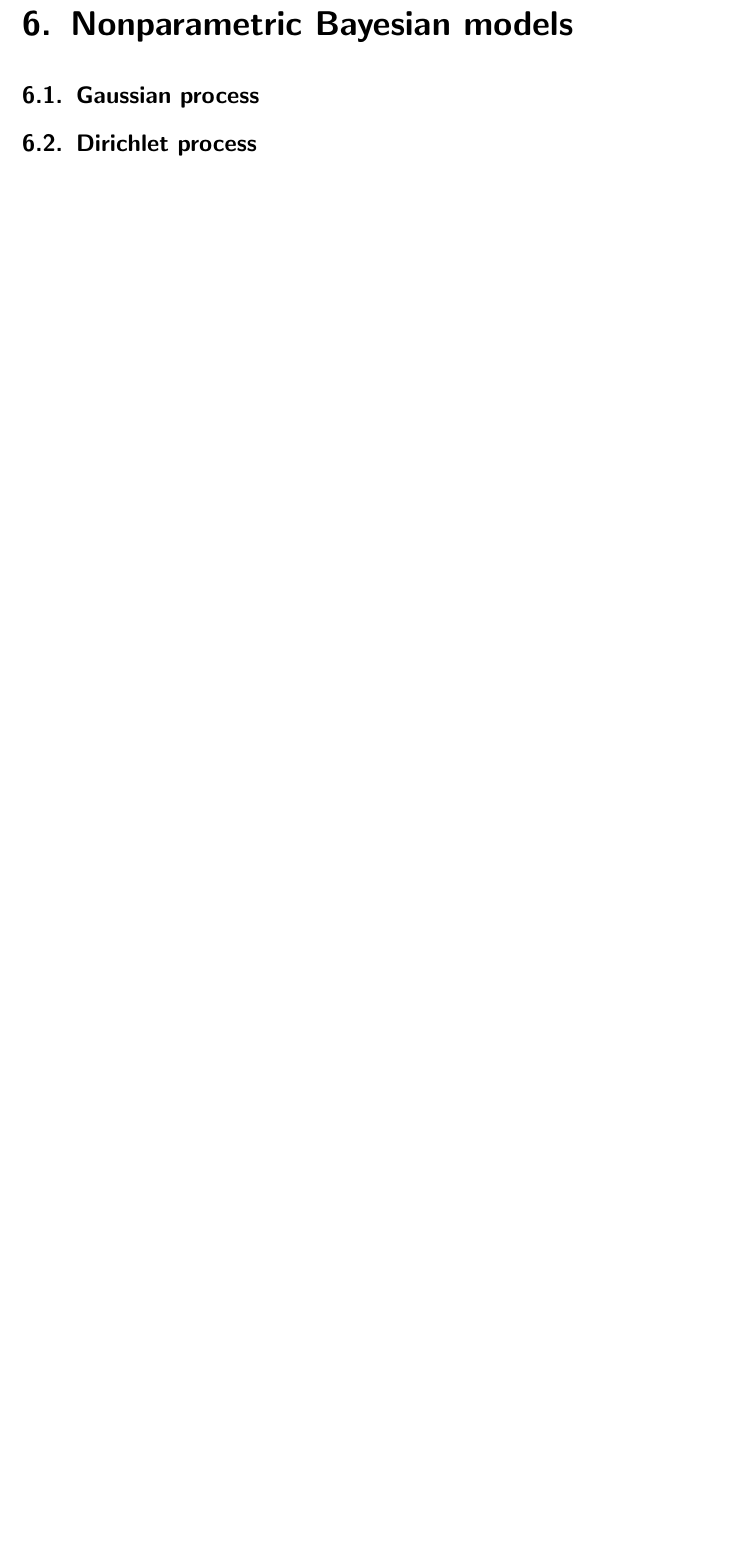
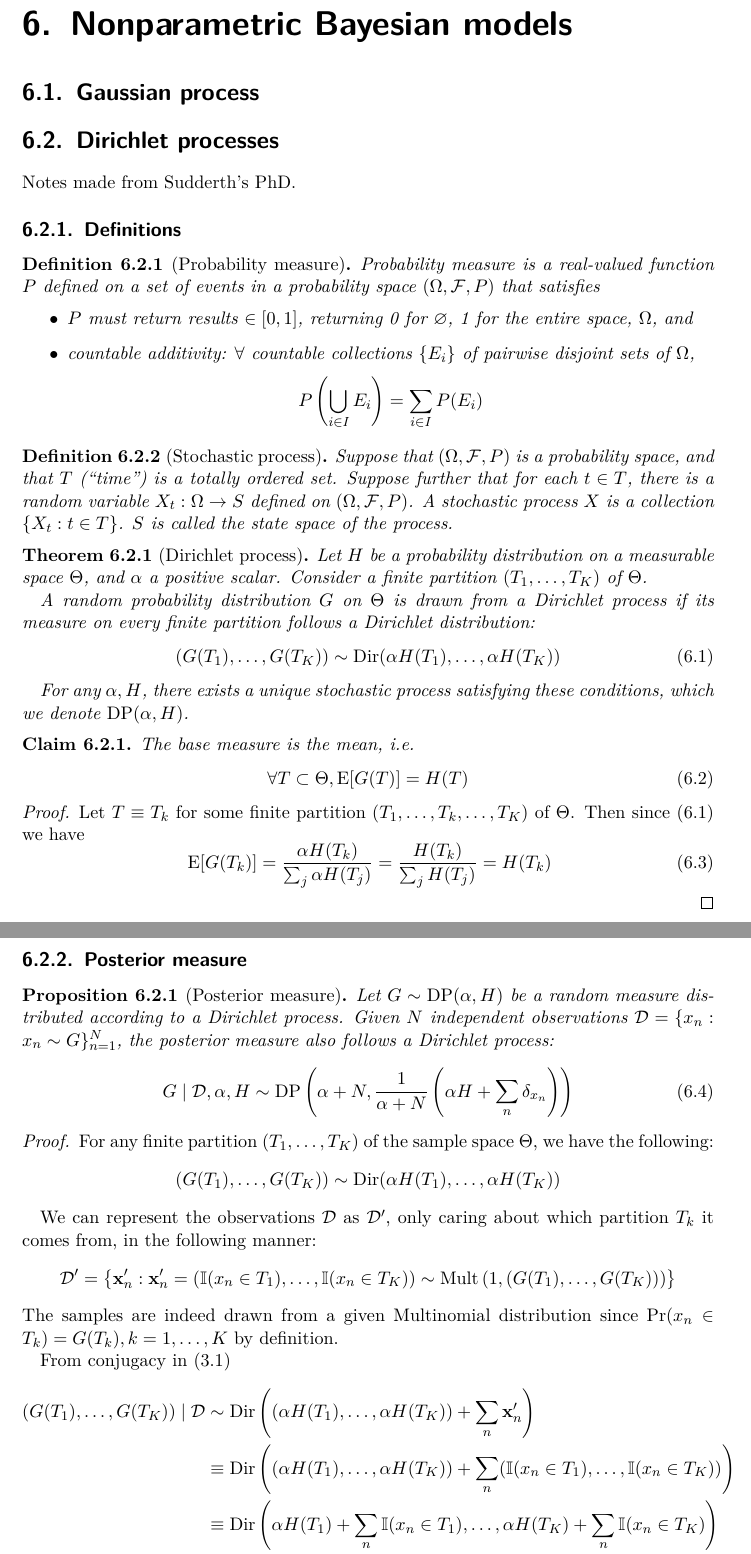
Before and after one commit to sk1ll3r/bayes, a LaTeX thesis (bayes.tex, which reads np/dp.tex, np/dp/def.tex, np/dp/polya.tex): part of page 45 of 51 before the commit and two parts of pages 45 and 46 of 57 after it, the two joined at a grey line, cut so that both start at the same text, the shorter picture padded with empty space. The pictures show the PDF file bayes.pdf that the author committed with the source.

Commit message:
Added Dirichlet processes and modified unit tests

```diff
--- a/np/dp.tex
+++ b/np/dp.tex
@@ -1 +1,8 @@
-\section{Dirichlet process}
+\section{Dirichlet processes}
+Notes made from Sudderth's PhD.
+\input{np/dp/def}
+\input{np/dp/posterior}
+\input{np/dp/stick}
+\input{np/dp/polya}
+\input{np/dp/crp}
+\input{np/dp/mixtures}
--- /dev/null
+++ b/np/dp/def.tex
@@ -0,0 +1,38 @@
+\subsection{Definitions}
+\begin{definition}[Probability measure]
+	Probability measure is a real-valued function $P$ defined on a set of events in a probability space $(\Omega, \mathcal F, P)$ that satisfies
+	\begin{itemize}
+		\item $P$ must return results $\in [0, 1]$, returning 0 for $\emptyset$, 1 for the entire space, $\Omega$, and
+		\item countable additivity: $\forall$ countable collections $\{E_i\}$ of pairwise disjoint sets of $\Omega$,
+			$$P\left(\bigcup_{i \in I} E_i\right) = \sum_{i \in I} P(E_i)$$
+	\end{itemize}
+\end{definition}
+
+\begin{definition}[Stochastic process]
+	Suppose that $(\Omega, \mathcal F, P)$ is a probability space, and that $T$ (``time'') is a totally ordered set. Suppose further that for each $t \in T$, there is a random variable $X_t: \Omega \to S$ defined on $(\Omega, \mathcal F, P)$. A stochastic process $X$ is a collection $\{X_t: t \in T\}$. $S$ is called the state space of the process.
+\end{definition}
+
+\begin{theorem}[Dirichlet process]
+	Let $H$ be a probability distribution on a measurable space $\Theta$, and $\alpha$ a positive scalar. Consider a finite partition $(T_1, \dotsc, T_K)$ of $\Theta$.
+
+	A random probability distribution $G$ on $\Theta$ is drawn from a Dirichlet process if its measure on every finite partition follows a Dirichlet distribution:
+	\begin{equation}
+		(G(T_1), \dotsc, G(T_K)) \sim \Dir(\alpha H(T_1), \dotsc, \alpha H(T_K)) \label{eqn:dp-dp}
+	\end{equation}
+
+	For any $\alpha, H$, there exists a unique stochastic process satisfying these conditions, which we denote $\DP(\alpha, H)$.
+\end{theorem}
+
+\begin{claim}
+	The base measure is the mean, i.e.
+	\begin{equation}
+		\forall T \subset \Theta, \E[G(T)] = H(T) \label{eqn:np/dp/def/base}
+	\end{equation}
+\end{claim}
+
+\begin{proof}
+	Let $T \equiv T_k$ for some finite partition $(T_1, \dotsc, T_k, \dotsc, T_K)$ of $\Theta$. Then since $\eqref{eqn:dp-dp}$ we have
+	\begin{equation}
+		\E[G(T_k)] = \frac{\alpha H(T_k)}{\sum_j \alpha H(T_j)} = \frac{H(T_k)}{\sum_j H(T_j)} = H(T_k)
+	\end{equation}
+\end{proof}
--- /dev/null
+++ b/np/dp/polya.tex
@@ -0,0 +1,12 @@
+\subsection{Pólya urn construction}
+The purpose is to generate samples from the posterior predictive, $p(\tilde x \mid \mathcal D, \alpha, H)$ where $\mathcal D = \{x_n: x_n \sim G, G \sim DP(\alpha, H)\}$.
+
+\begin{theorem}
+	Let $G \sim \DP(\alpha, H)$. Let $h(x)$ be the density of the base measure $H$. Consider a set of $N$ observations $x_n \sim G$ taking $K \leq N$ distinct values $\{\bar x_k\}_{k = 1}^K$. The predictive distribution of the next observation is
+	\begin{equation}
+		p(\tilde x \mid x_1, \dotsc, x_N, \alpha, H) = \frac{1}{\alpha + N} \left(\alpha h(\tilde x) + \sum_k N_k \delta(\tilde x, \bar x_k)\right) \label{eqn:np/dp/polya/post-pred}
+	\end{equation}
+	where $N_k = \sum_n \delta(x_n, \bar x_k)$ is the count of observations that equal $\bar x_k$.
+\end{theorem}
+
+\begin{proof}
--- /dev/null
+++ b/np/dp/posterior.tex
@@ -0,0 +1,37 @@
+\subsection{Posterior measure}
+\begin{proposition}[Posterior measure]
+	Let $G \sim \DP(\alpha, H)$ be a random measure distributed according to a Dirichlet process. Given $N$ independent observations $\mathcal D = \{x_n: x_n \sim G\}_{n = 1}^N$, the posterior measure also follows a Dirichlet process:
+	\begin{equation}
+		G \mid \mathcal D, \alpha, H \sim \DP\left(\alpha + N, \frac{1}{\alpha + N}\left(\alpha H + \sum_n \delta_{x_n}\right)\right) \label{eqn:np/dp/posterior/posterior}
+	\end{equation}
+\end{proposition}
+
+\begin{proof}
+	For any finite partition $(T_1, \dotsc, T_K)$ of the sample space $\Theta$, we have the following:
+	\begin{equation*}
+		(G(T_1), \dotsc, G(T_K)) \sim \Dir(\alpha H(T_1), \dotsc, \alpha H(T_K))
+	\end{equation*}
+
+	We can represent the observations $\mathcal D$ as $\mathcal D'$, only caring about which partition $T_k$ it comes from, in the following manner:
+	\begin{equation*}
+		\mathcal D' = \left\{\vec x'_n : \vec x'_n = \left(\I(x_n \in T_1), \dotsc, \I(x_n \in T_K)\right) \sim \Mult\left(1, (G(T_1), \dotsc, G(T_K))\right)\right\}
+	\end{equation*}
+	The samples are indeed drawn from a given Multinomial distribution since $\Pr(x_n \in T_k) = G(T_k), k = 1, \dotsc, K$ by definition.
+
+	From conjugacy in \eqref{eqn:par-est/dir-mult/posterior}
+	\begin{align*}
+		(G(T_1), \dotsc, G(T_K)) \mid \mathcal D 	&\sim \Dir\left((\alpha H(T_1), \dotsc, \alpha H(T_K)) + \sum_n \vec x'_n\right) \\
+													&\equiv \Dir\left((\alpha H(T_1), \dotsc, \alpha H(T_K)) + \sum_n (\I(x_n \in T_1), \dotsc, \I(x_n \in T_K))\right) \\
+													&\equiv \Dir\left(\alpha H(T_1) + \sum_n \I(x_n \in T_1), \dotsc, \alpha H(T_K) + \sum_n \I(x_n \in T_K)\right) \\
+													&\equiv \Dir\left(\alpha H(T_1) + \sum_n \delta_{x_n} (T_1), \dotsc, \alpha H(T_K) + \sum_n \delta_{x_n} (T_K)\right) \\
+	\end{align*}
+
+	Since this is true for any finite partition $(T_1, \dotsc, T_K)$, it implies that
+	\begin{equation*}
+		G \mid \mathcal D \sim \DP\left(Z, \frac{1}{Z} \left(\alpha H + \sum_n \delta_{x_n}\right)\right)
+	\end{equation*}
+	for some normalisation constant of the new base measure. Suppose that we now partition the space into $\left(T_1 = \{x_1\}, \dotsc, T_N = \{x_N\}, T' = \Theta \setminus \{x_1, \dotsc, x_N\}\right)$, the normalisation constant $Z$ can be evaluated as
+	\begin{align*}
+		Z 	&= \left(\alpha H(T') + \sum_{n = 1}^N \delta_{x_n}(T')\right) + \sum_{m = 1}^N \left(\alpha H(T_m) + \sum_{n = 1}^N \delta_{x_n}(T_m)\right) \\
+			&= \alpha H(T') + \sum_{m = 1}^N \alpha H(T_m) + \sum_{m = 1}^N \sum_{n = 1}^N \delta_{x_n}(T_m) \\
+			&= \alpha \left(H(T') + \sum_{m = 1}^N H(T_m)\right) + N \\
@@ -0,0 +43,5 @@
+		G \mid \mathcal D \sim \DP\left(\alpha + N, \frac{1}{\alpha + N} \left(\alpha H + \sum_n \delta_{x_n}\right)\right)
+	\end{equation*}
+\end{proof}
+
+Doksum and Fabius showed that for every measurable $T \subset \Theta$, and any $N$ observations $\mathcal D = \{x_n: x_n \sim G\}$, the posterior distribution $p(G \mid \mathcal D)$ depends only on the number of observations that fall within $T$ (and not their particular locations). I.e. observations provide information only about those cells which directly contain them.
--- /dev/null
+++ b/np/dp/stick.tex
@@ -0,0 +1,11 @@
+\subsection{Stick-breaking construction}
+Given $G \sim \DP(\alpha, H)$ and $\mathcal D = \{x_n: x_n \sim G\}$. From \eqref{eqn:np/dp/def/base} and \eqref{eqn:np/dp/posterior/posterior} we know that for any $T \subset \Theta$
+\begin{equation}
+	\E[G(T) \mid \mathcal D, \alpha, H] = \frac{1}{\alpha + N} \left(\alpha H + \sum_n \delta_{x_n}(T)\right)
+\end{equation}
+
+For finite $\alpha$
+\begin{align*}
+	\lim_{N \to \infty} \E[G(T) \mid \mathcal D, \alpha, H] &= \lim_{N \to \infty} \frac{1}{N} \sum_n \delta_{x_n}(T) \\
+															&= \sum_{k = 1}^\infty \pi_k \delta_{\bar x_k}(T)
+\end{align*}
@@ -0,0 +16,4 @@
+	\begin{align}
+		\beta_k		&\sim \Beta(1, \alpha) \\
+		\pi_k		&= \beta_k \prod_{\ell = 1}^{k - 1} (1 - \beta_\ell) \\
+					&= \beta_k \left(1 - \sum_{\ell = 1}^{k - 1} \pi_\ell\right)
@@ -0,0 +34,11 @@
+	\includegraphics{np/dp/stick}
+	\caption{Stick-breaking construction}
+\end{figure}
+
+We use $\vec \pi \sim \GEM(\alpha)$ to indicate a set of mixture weights sampled from this process. In short
+\begin{align*}
+	\vec \pi 	&\sim \GEM(\alpha)	& \vec \pi = (\pi_1, \pi_2, \dotsc)\\
+	x_k			&\sim H 			& k = 1, 2, \dotsc \\
+	G(x) 		&= \sum_{k = 1}^\infty \pi_k \delta(x, x_k) \\
+	\implies G 	&\sim \DP(\alpha, H)
+\end{align*}
```
Also changed, not shown: bayes.tex (+21 -0 lines), notation.tex (+5 -2 lines), np.tex (+0 -6 lines), np/crp.tex (deleted, +0 -1 lines), np/ddt.tex (deleted, +0 -1 lines), np/dp/crp.tex (added, +22 -0 lines), np/dp/mixtures.tex (added, +16 -0 lines), np/hdp.tex (deleted, +0 -1 lines), np/ibp.tex (deleted, +0 -1 lines), np/pyp.tex (deleted, +0 -1 lines), par-est/dir-mult.tex (+8 -7 lines), pprog/testing.tex (+10 -10 lines), sampling/smc.tex (+1 -1 lines), bayes.pdf, 5 more files, 1 other file.
